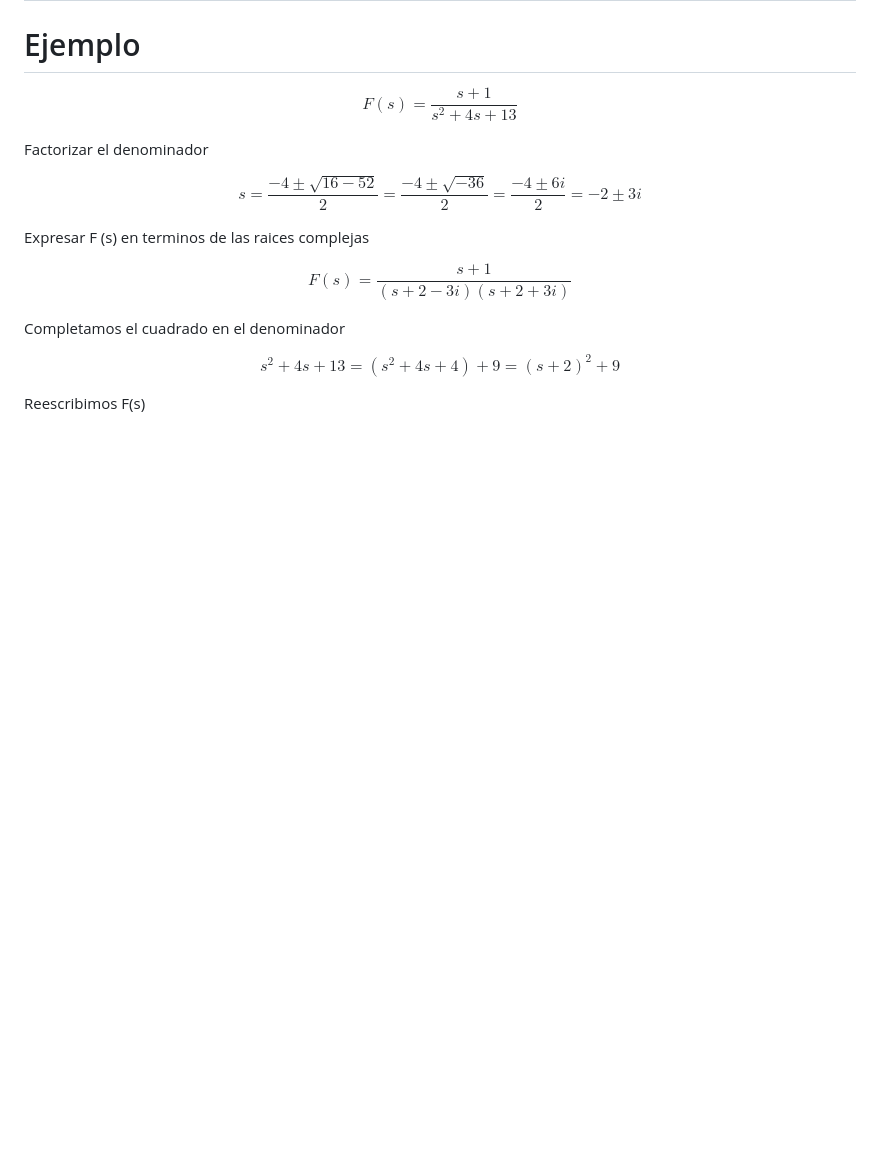
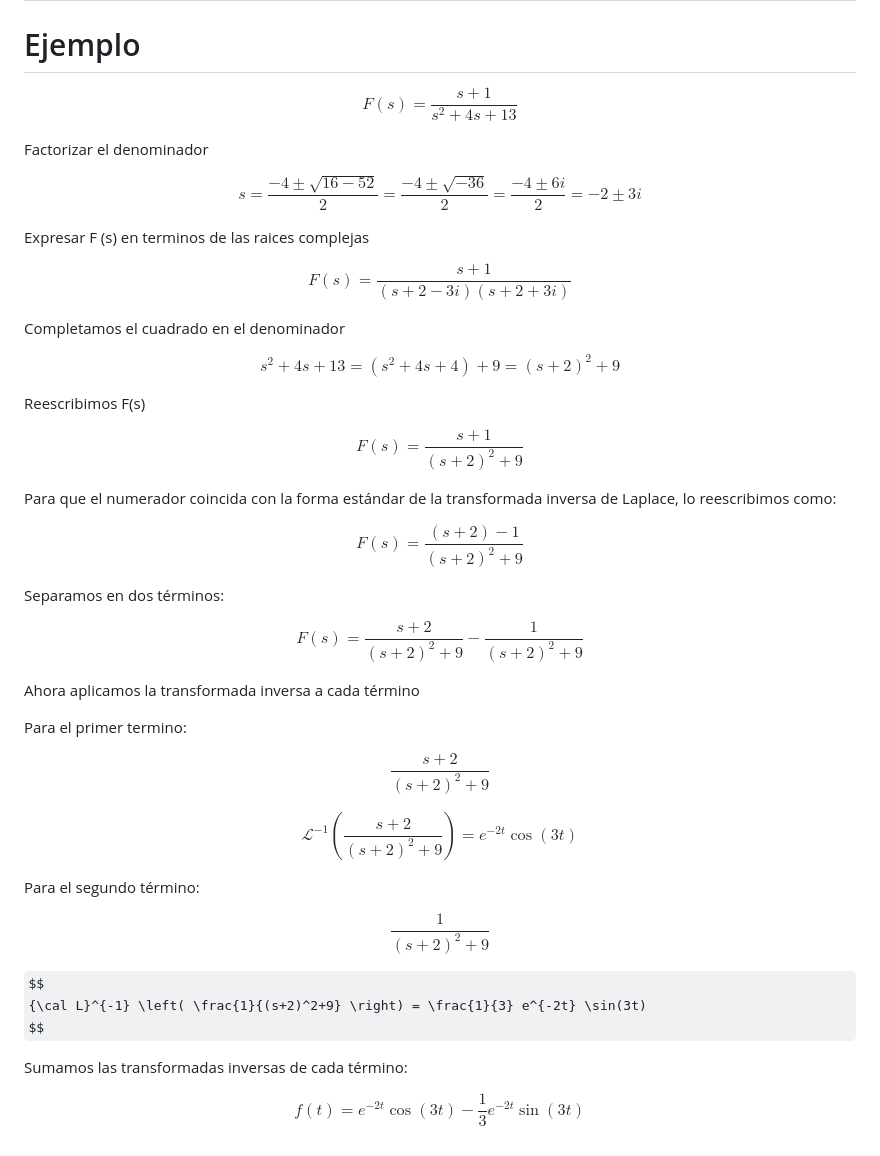
Before and after one commit to carloscant3/Apuntes-Sistemas-Dinamicos, a Markdown page: README.md, the part around the change. GitHub-like rendering; some formulas as TeX source; blank space fills up the shorter version.

```diff
--- a/README.md
+++ b/README.md
@@ -424,3 +424,50 @@ s^2 + 4s + 13 = (s^2 + 4s + 4) + 9 = (s + 2)^2 + 9
 $$
 
 Reescribimos F(s)
+
+$$
+F(s) = \frac{s+1}{(s+2)^2+9}
+$$
+
+Para que el numerador coincida con la forma estándar de la transformada inversa de Laplace, lo reescribimos como:
+
+$$
+F(s) = \frac{(s+2)-1}{(s+2)^2+9}
+$$
+
+Separamos en dos términos:
+
+$$
+F(s) = \frac{s + 2}{(s + 2)^2 + 9} - \frac{1}{(s + 2)^2 + 9}
+$$
+
+Ahora aplicamos la transformada inversa a cada término
+
+Para el primer termino:
+
+$$
+\frac{s+2}{(s+2)^2+9}
+$$
+
+
+$$
+\mathcal{L}^{-1} \left( \frac{s+2}{(s+2)^2 + 9} \right) = e^{-2t} \cos(3t)
+$$
+
+
+Para el segundo término:
+
+$$
+\frac{1}{(s+2)^2+9}
+$$
+
+$$
+{\cal L}^{-1} \left( \frac{1}{(s+2)^2+9} \right) = \frac{1}{3} e^{-2t} \sin(3t)
+$$
+
+
+Sumamos las transformadas inversas de cada término:
+
+$$
+f(t) = e^{-2t} \cos(3t) - \frac{1}{3} e^{-2t} \sin(3t)
+$$
```
